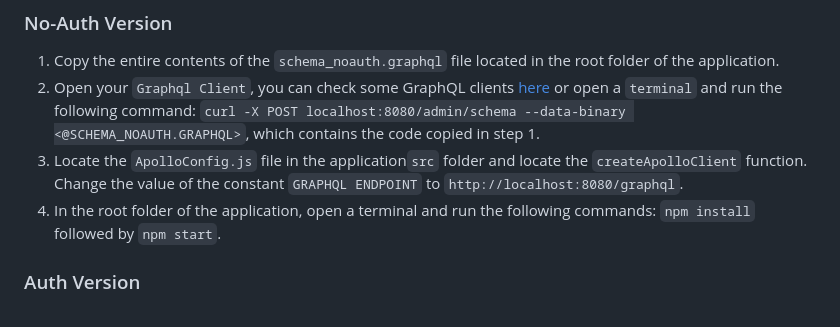
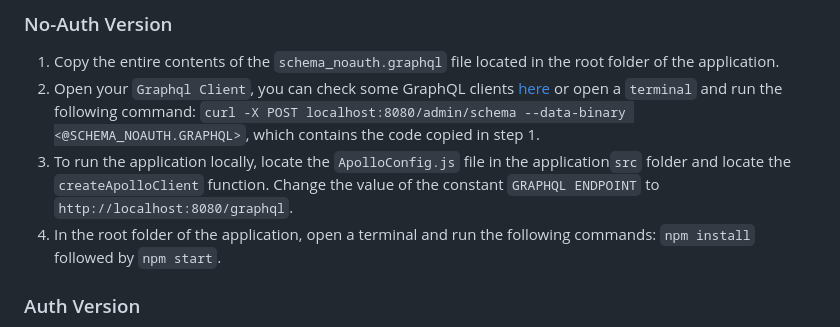
Before and after one commit to dgraph-io/graphql-sample-apps, a Markdown page: surveyo/README.md, the part around the change. Rendered like a GitHub page.

Commit message:
Updated text on step 3 > NoAuth

```diff
--- a/surveyo/README.md
+++ b/surveyo/README.md
@@ -42,7 +42,7 @@ Surveyo is a sample app that provides users with a survey tool that they can use
 
 1. Copy the entire contents of the `schema_noauth.graphql` file located in the root folder of the application.
 2. Open your `Graphql Client`, you can check some GraphQL clients [here](https://dgraph.io/docs/graphql/quick-start/#testing-your-graphql-api) or open a `terminal` and run the following command: `curl -X POST localhost:8080/admin/schema --data-binary <@SCHEMA_NOAUTH.GRAPHQL>`, which contains the code copied in step 1.
-3. Locate the `ApolloConfig.js` file in the application`src` folder and locate the `createApolloClient` function. Change the value of the constant `GRAPHQL ENDPOINT` to `http://localhost:8080/graphql`.
+3. To run the application locally, locate the `ApolloConfig.js` file in the application`src` folder and locate the `createApolloClient` function. Change the value of the constant `GRAPHQL ENDPOINT` to `http://localhost:8080/graphql`.
 4. In the root folder of the application, open a terminal and run the following commands: `npm install` followed by `npm start`.
 
 ### Auth Version
```
